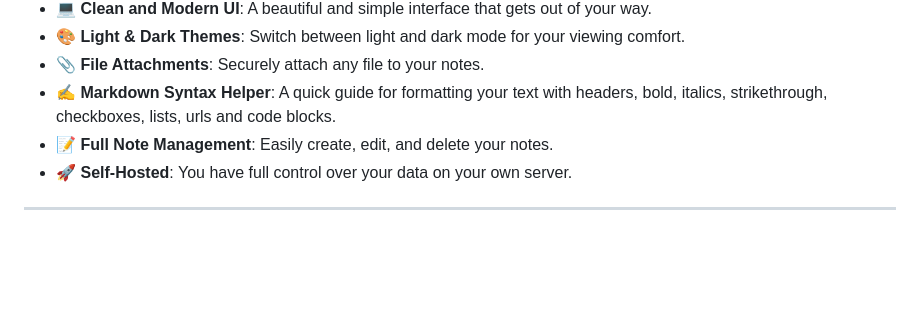
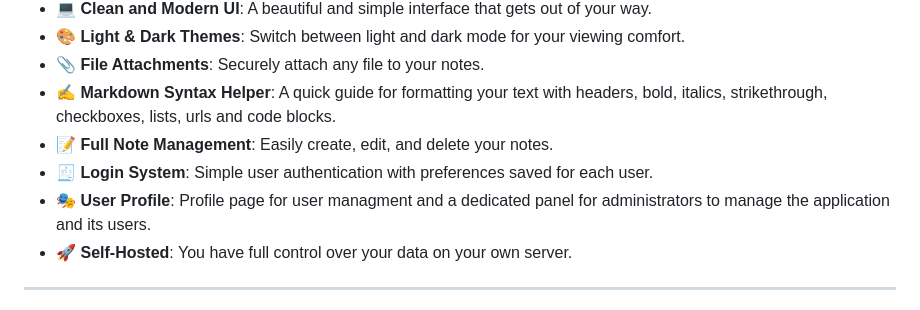
Before and after one commit to bartche/simple-notes, a Markdown page: README.md, the part around the change. Drawn GitHub-style; blank space fills up the shorter version.

Commit message:
new login e user profile to features

```diff
--- a/README.md
+++ b/README.md
@@ -40,6 +40,8 @@ Simple Notes was created to be a straightforward, self-hosted solution for takin
   * 📎 **File Attachments**: Securely attach any file to your notes.
   * ✍️ **Markdown Syntax Helper**: A quick guide for formatting your text with headers, bold, italics, strikethrough, checkboxes, lists, urls and code blocks.
   * 📝 **Full Note Management**: Easily create, edit, and delete your notes.
+  * 🧾 **Login System**: Simple user authentication with preferences saved for each user.
+  * 🎭 **User Profile**: Profile page for user managment and a dedicated panel for administrators to manage the application and its users.
   * 🚀 **Self-Hosted**: You have full control over your data on your own server.
 
 -----
```
